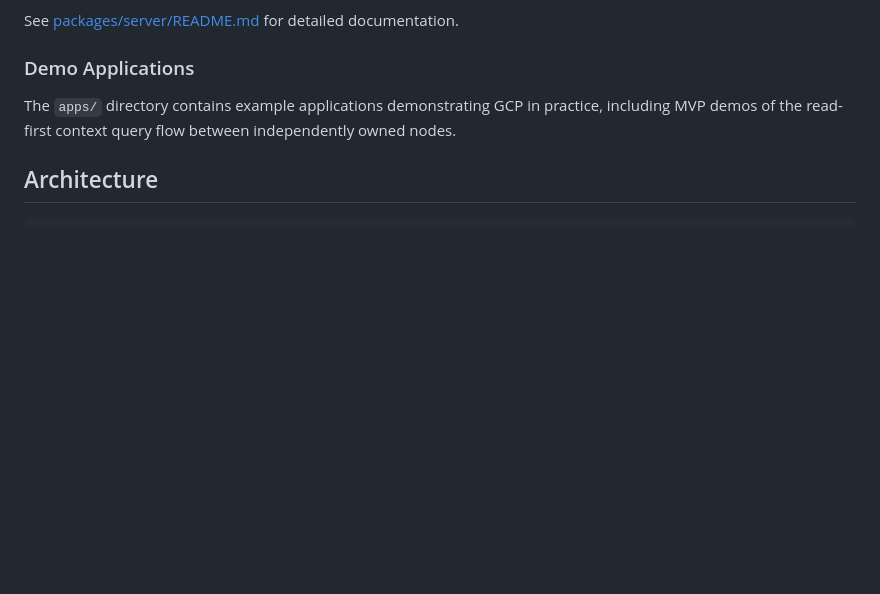
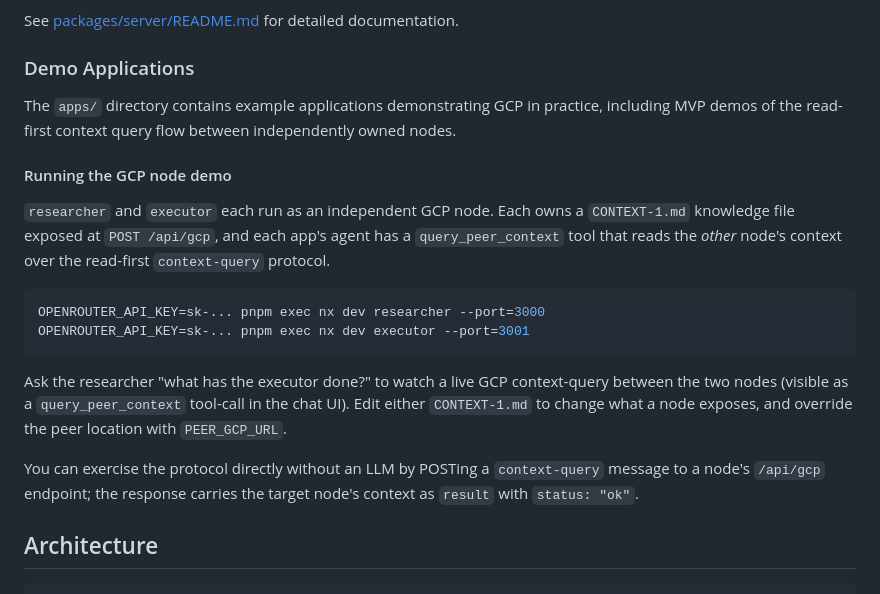
Before and after one commit to S-kkipie/graph-context-protocol, a Markdown page: README.md, the part around the change. Rendered like a GitHub page; blank space fills up the shorter version.

Commit message:
docs: document the researcher/executor GCP node demo
Co-Authored-By: Claude Opus 4.8 (1M context) <noreply@anthropic.com>

````diff
--- a/README.md
+++ b/README.md
@@ -71,6 +71,27 @@ See [packages/server/README.md](./packages/server/README.md) for detailed docume
 ### Demo Applications
 
 The `apps/` directory contains example applications demonstrating GCP in practice, including MVP demos of the read-first context query flow between independently owned nodes.
+
+#### Running the GCP node demo
+
+`researcher` and `executor` each run as an independent GCP node. Each owns a
+`CONTEXT-1.md` knowledge file exposed at `POST /api/gcp`, and each app's agent
+has a `query_peer_context` tool that reads the *other* node's context over the
+read-first `context-query` protocol.
+
+```bash
+OPENROUTER_API_KEY=sk-... pnpm exec nx dev researcher --port=3000
+OPENROUTER_API_KEY=sk-... pnpm exec nx dev executor --port=3001
+```
+
+Ask the researcher "what has the executor done?" to watch a live GCP
+context-query between the two nodes (visible as a `query_peer_context` tool-call
+in the chat UI). Edit either `CONTEXT-1.md` to change what a node exposes, and
+override the peer location with `PEER_GCP_URL`.
+
+You can exercise the protocol directly without an LLM by POSTing a
+`context-query` message to a node's `/api/gcp` endpoint; the response carries
+the target node's context as `result` with `status: "ok"`.
 
 ## Architecture
 
````
